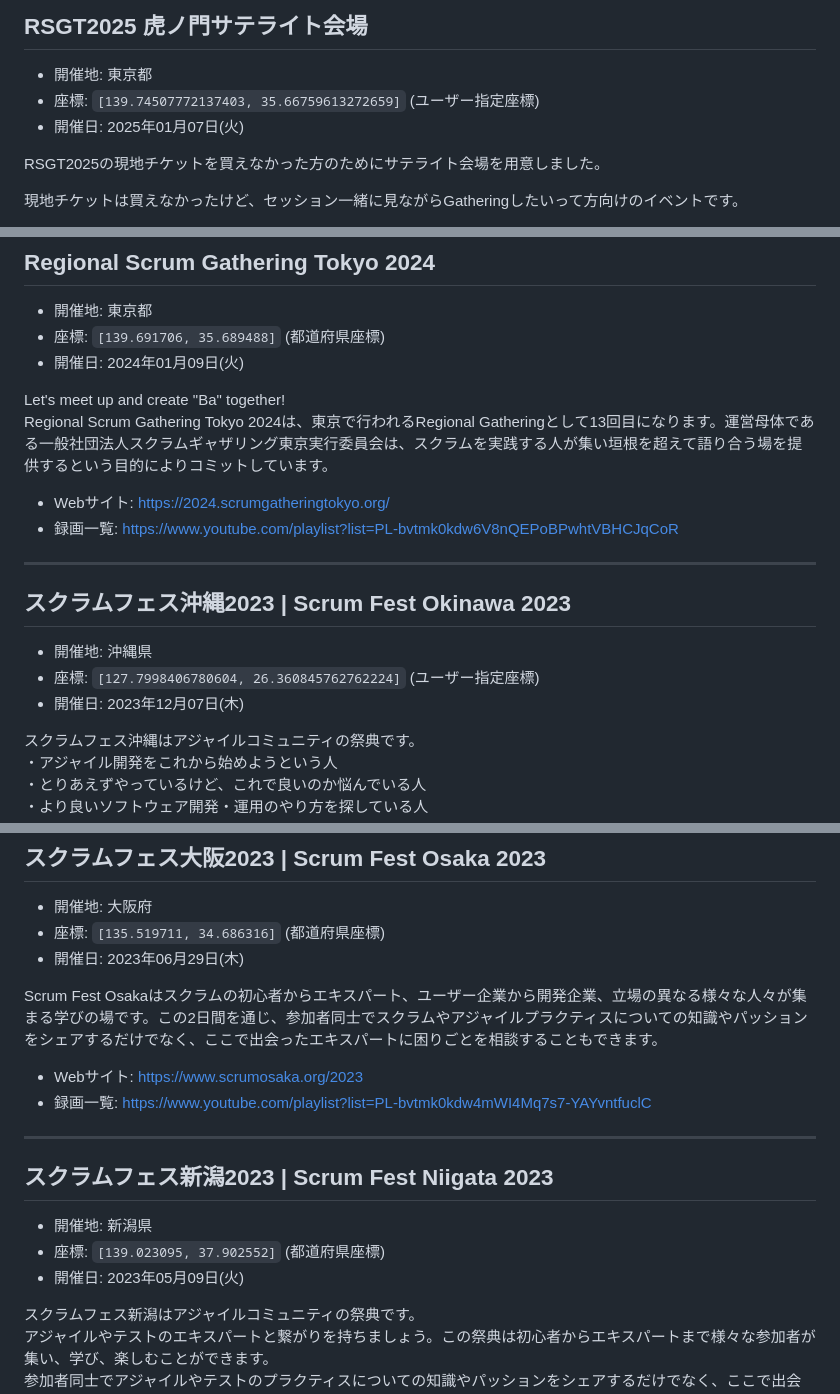
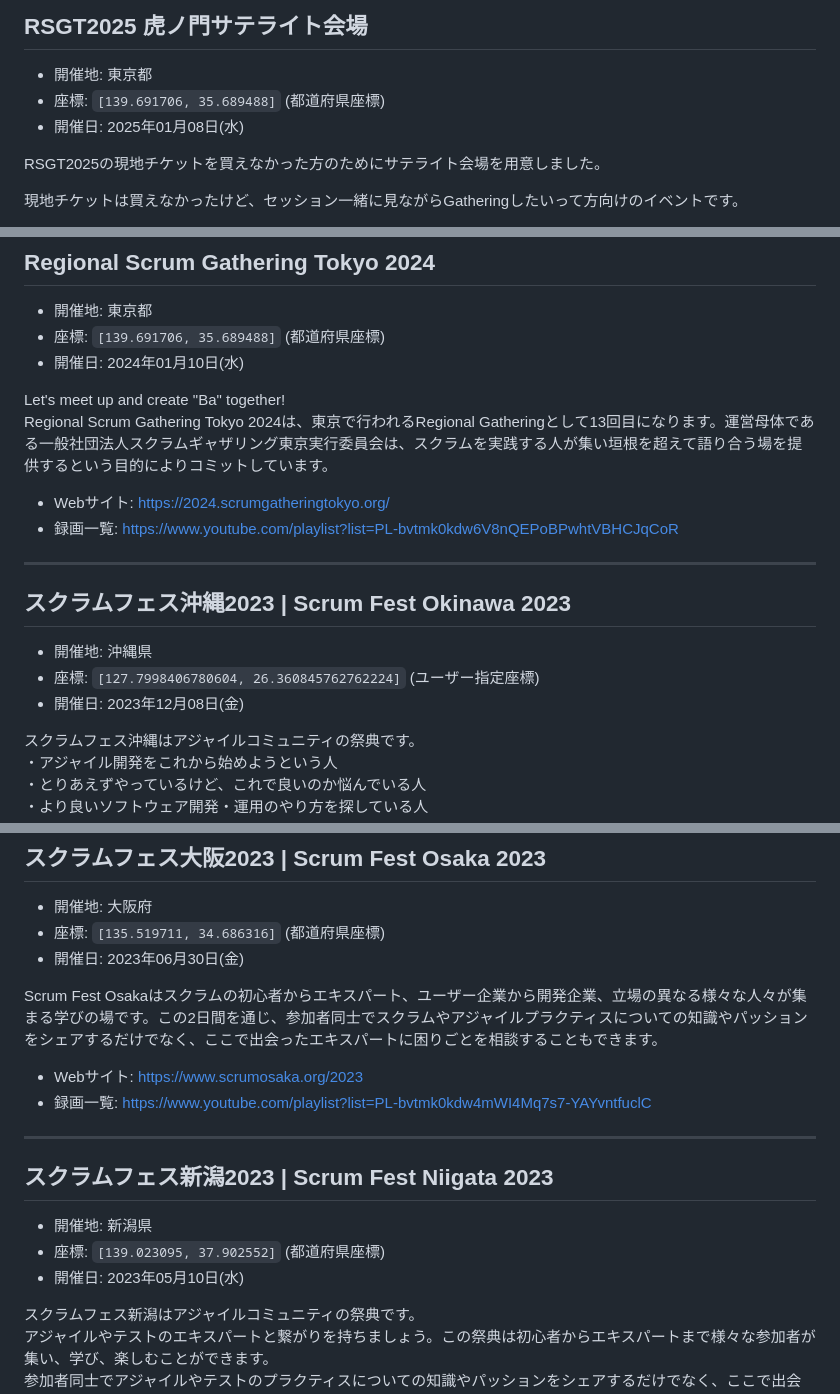
Before and after one commit to kawaguti/ScrumFestMapViewer, a Markdown page: all-events.md, 3 parts joined by grey strips. GitHub-like rendering.

```diff
--- a/all-events.md
+++ b/all-events.md
@@ -83,8 +83,8 @@ Regional Scrum Gathering Tokyo 2024 is a 13th annual Regional Gathering held in
 ## RSGT2025 虎ノ門サテライト会場
 
 - 開催地: 東京都
-- 座標: `[139.74507772137403, 35.66759613272659]` (ユーザー指定座標)
-- 開催日: 2025年01月07日(火)
+- 座標: `[139.691706, 35.689488]` (都道府県座標)
+- 開催日: 2025年01月08日(水)
 
 RSGT2025の現地チケットを買えなかった方のためにサテライト会場を用意しました。
 
@@ -339,7 +339,7 @@ Women in Agile Tokyo Conferenceは、企業でアジャイルを実践し、普
 
 - 開催地: 東京都
 - 座標: `[139.691706, 35.689488]` (都道府県座標)
-- 開催日: 2024年01月09日(火)
+- 開催日: 2024年01月10日(水)
 
 Let's meet up and create "Ba" together!
 Regional Scrum Gathering Tokyo 2024は、東京で行われるRegional Gatheringとして13回目になります。運営母体である一般社団法人スクラムギャザリング東京実行委員会は、スクラムを実践する人が集い垣根を超えて語り合う場を提供するという目的によりコミットしています。
@@ -353,7 +353,7 @@ Regional Scrum Gathering Tokyo 2024は、東京で行われるRegional Gathering
 
 - 開催地: 沖縄県
 - 座標: `[127.7998406780604, 26.360845762762224]` (ユーザー指定座標)
-- 開催日: 2023年12月07日(木)
+- 開催日: 2023年12月08日(金)
 
 スクラムフェス沖縄はアジャイルコミュニティの祭典です。
 ・アジャイル開発をこれから始めようという人
@@ -441,7 +441,7 @@ Scrum Fest Nisekoでは、日常から離れ新しい仲間や新しい視点と
 
 - 開催地: 大阪府
 - 座標: `[135.519711, 34.686316]` (都道府県座標)
-- 開催日: 2023年06月29日(木)
+- 開催日: 2023年06月30日(金)
 
 Scrum Fest Osakaはスクラムの初心者からエキスパート、ユーザー企業から開発企業、立場の異なる様々な人々が集まる学びの場です。この2日間を通じ、参加者同士でスクラムやアジャイルプラクティスについての知識やパッションをシェアするだけでなく、ここで出会ったエキスパートに困りごとを相談することもできます。
 
@@ -454,7 +454,7 @@ Scrum Fest Osakaはスクラムの初心者からエキスパート、ユーザ
 
 - 開催地: 新潟県
 - 座標: `[139.023095, 37.902552]` (都道府県座標)
-- 開催日: 2023年05月09日(火)
+- 開催日: 2023年05月10日(水)
 
 スクラムフェス新潟はアジャイルコミュニティの祭典です。
 アジャイルやテストのエキスパートと繋がりを持ちましょう。この祭典は初心者からエキスパートまで様々な参加者が集い、学び、楽しむことができます。
```
Also changed, not shown: other parts of all-events.md (+15 -15 lines).
